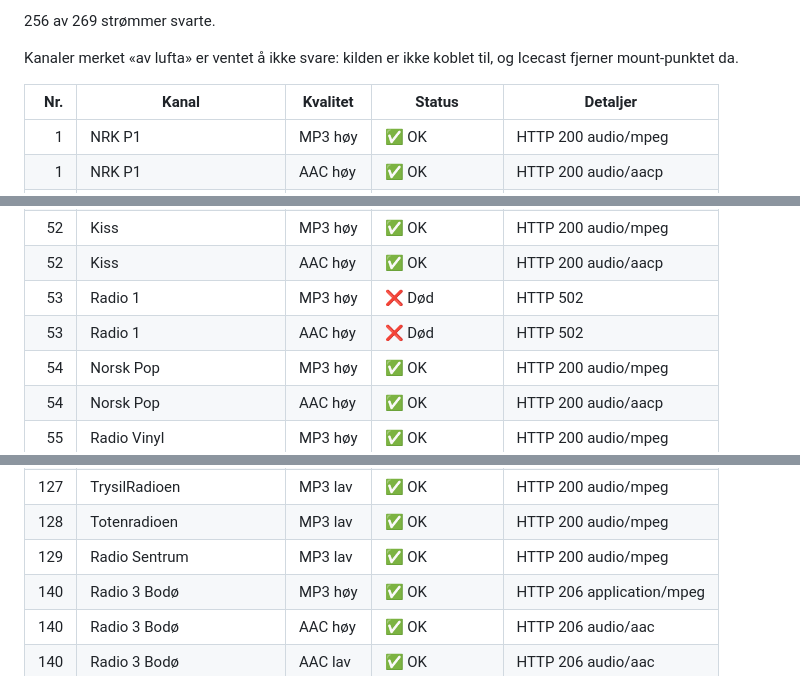
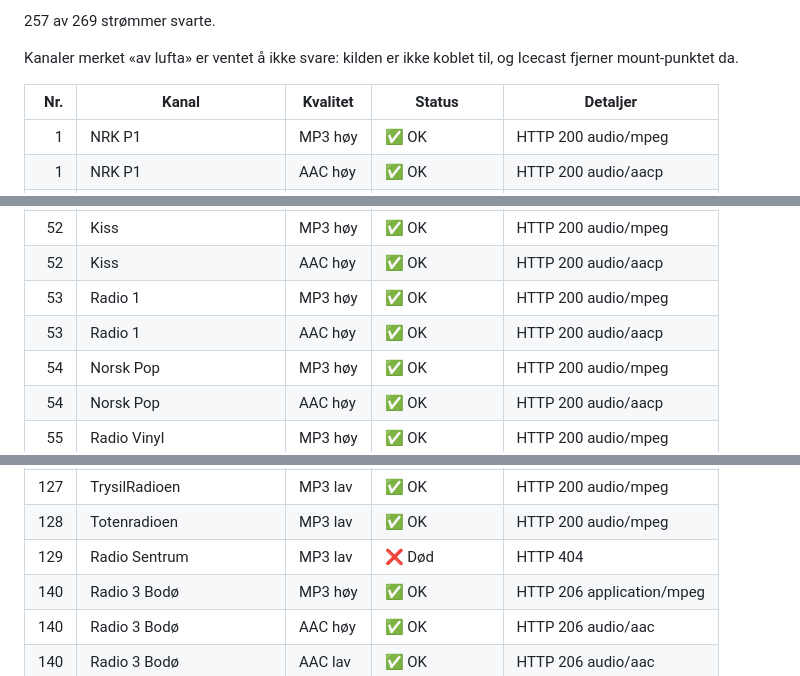
Before and after one commit to nilz76/norske-radiokanaler, a Markdown page: STATUS.md, 3 parts joined by grey strips. GitHub-like rendering.

Commit message:
Oppdater strøm-URL-er og genererte filer automatisk
Kjørt av arbeidsflyten «Sjekk strømmer». https://github.com/nilz76/norske-radiokanaler/actions/runs/41458708264

```diff
--- a/STATUS.md
+++ b/STATUS.md
@@ -4,5 +4,5 @@ Sist sjekket: 2026-10-26 11:49 UTC
 
-256 av 269 strømmer svarte.
+257 av 269 strømmer svarte.
 
 Kanaler merket «av lufta» er ventet å ikke svare: kilden er ikke koblet til, og Icecast fjerner mount-punktet da.
 
@@ -126,8 +126,8 @@ Kanaler merket «av lufta» er ventet å ikke svare: kilden er ikke koblet til,
 | 51 | Radio Rock | AAC høy | ✅ OK | HTTP 200 audio/aacp |
 | 52 | Kiss | MP3 høy | ✅ OK | HTTP 200 audio/mpeg |
 | 52 | Kiss | AAC høy | ✅ OK | HTTP 200 audio/aacp |
-| 53 | Radio 1 | MP3 høy | ❌ Død | HTTP 502 |
-| 53 | Radio 1 | AAC høy | ❌ Død | HTTP 502 |
+| 53 | Radio 1 | MP3 høy | ✅ OK | HTTP 200 audio/mpeg |
+| 53 | Radio 1 | AAC høy | ✅ OK | HTTP 200 audio/aacp |
 | 54 | Norsk Pop | MP3 høy | ✅ OK | HTTP 200 audio/mpeg |
 | 54 | Norsk Pop | AAC høy | ✅ OK | HTTP 200 audio/aacp |
 | 55 | Radio Vinyl | MP3 høy | ✅ OK | HTTP 200 audio/mpeg |
@@ -232,7 +232,7 @@ Kanaler merket «av lufta» er ventet å ikke svare: kilden er ikke koblet til,
 | 126 | SolørRadioen+ | MP3 lav | ✅ OK | HTTP 200 audio/mpeg |
 | 127 | TrysilRadioen | MP3 lav | ✅ OK | HTTP 200 audio/mpeg |
 | 128 | Totenradioen | MP3 lav | ✅ OK | HTTP 200 audio/mpeg |
-| 129 | Radio Sentrum | MP3 lav | ✅ OK | HTTP 200 audio/mpeg |
+| 129 | Radio Sentrum | MP3 lav | ❌ Død | HTTP 404 |
 | 140 | Radio 3 Bodø | MP3 høy | ✅ OK | HTTP 206 application/mpeg |
 | 140 | Radio 3 Bodø | AAC høy | ✅ OK | HTTP 206 audio/aac |
 | 140 | Radio 3 Bodø | AAC lav | ✅ OK | HTTP 206 audio/aac |
```
Also changed, not shown: other parts of STATUS.md (+1 -1 lines).
